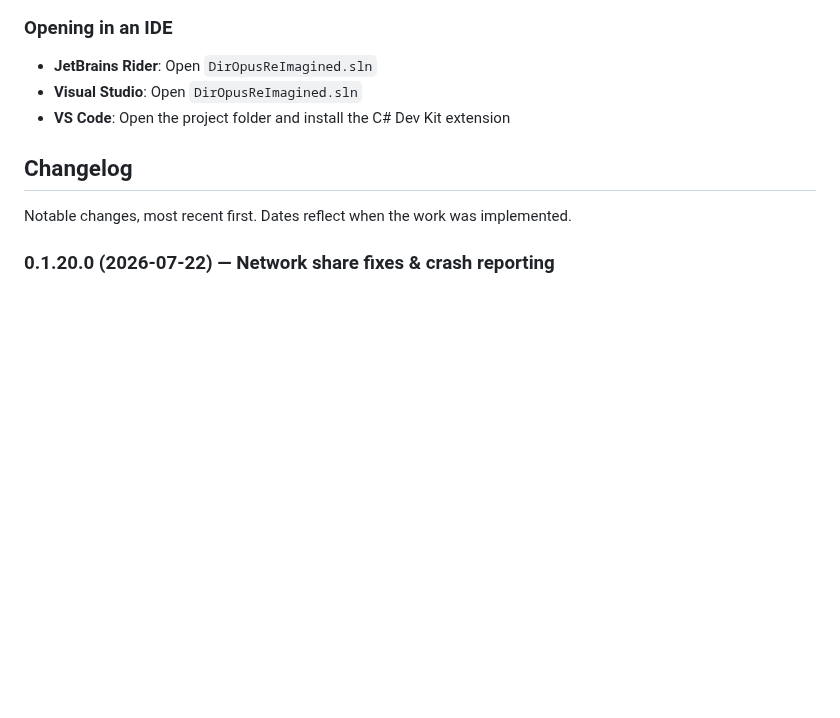
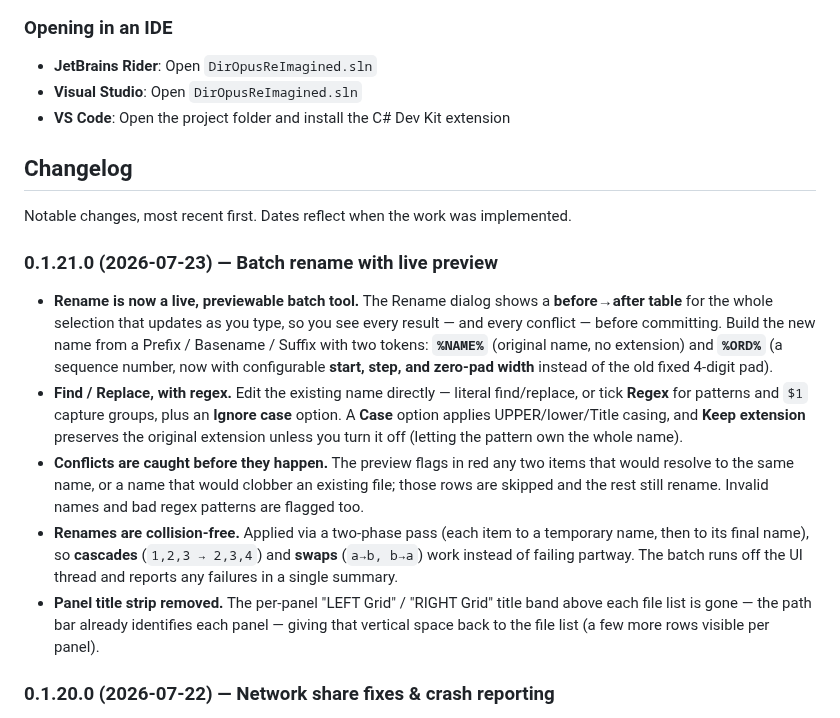
Before and after one commit to Harlock123/DirOpusReImagined, a Markdown page: README.md, the part around one of its changes. Rendered like a GitHub page; blank space fills up the shorter version.

```diff
--- a/README.md
+++ b/README.md
@@ -1460,6 +1464,13 @@ The `Assets` folder (containing button icons) must also be present alongside the
 
 Notable changes, most recent first. Dates reflect when the work was implemented.
 
+### 0.1.21.0 (2026-07-23) — Batch rename with live preview
+- **Rename is now a live, previewable batch tool.** The Rename dialog shows a **before→after table** for the whole selection that updates as you type, so you see every result — and every conflict — before committing. Build the new name from a Prefix / Basename / Suffix with two tokens: **`%NAME%`** (original name, no extension) and **`%ORD%`** (a sequence number, now with configurable **start, step, and zero-pad width** instead of the old fixed 4-digit pad).
+- **Find / Replace, with regex.** Edit the existing name directly — literal find/replace, or tick **Regex** for patterns and `$1` capture groups, plus an **Ignore case** option. A **Case** option applies UPPER/lower/Title casing, and **Keep extension** preserves the original extension unless you turn it off (letting the pattern own the whole name).
+- **Conflicts are caught before they happen.** The preview flags in red any two items that would resolve to the same name, or a name that would clobber an existing file; those rows are skipped and the rest still rename. Invalid names and bad regex patterns are flagged too.
+- **Renames are collision-free.** Applied via a two-phase pass (each item to a temporary name, then to its final name), so **cascades** (`1,2,3 → 2,3,4`) and **swaps** (`a→b, b→a`) work instead of failing partway. The batch runs off the UI thread and reports any failures in a single summary.
+- **Panel title strip removed.** The per-panel "LEFT Grid" / "RIGHT Grid" title band above each file list is gone — the path bar already identifies each panel — giving that vertical space back to the file list (a few more rows visible per panel).
+
 ### 0.1.20.0 (2026-07-22) — Network share fixes & crash reporting
 - **Copying to a Windows network share now actually writes to the share** — copy or move to a UNC path (`\\SERVER\SHARE\FOLDER`) reported success but nothing arrived, and a second attempt claimed files would be overwritten even though the share was empty. The panel paths were being run through a blind "collapse double backslashes" cleanup that ate the UNC prefix itself, turning `\\SERVER\SHARE\FOLDER` into `\SERVER\SHARE\FOLDER` — which Windows resolves against the *current drive*. The transfer then silently created and filled `C:\SERVER\SHARE\FOLDER` on the local disk, and the "already exists" check read back from that same wrong location. Separator cleanup now preserves a leading UNC prefix (both `\\server\share` and `//server/share` forms) everywhere it is applied: transfers, the `%LPATH%`/`%RPATH%` button tokens, terminal launching, config start paths, and double-click launching of executables.
   - *If you hit this before upgrading*, the files that appeared to vanish are most likely sitting in `C:\SERVER\SHARE\FOLDER\` (substituting your own server and share names). Recover them from there, then delete the stray tree.
```
Also changed, not shown: other parts of README.md (+5 -1 lines), ScreenShots/DORI_Main_Screen_Dracula.png, ScreenShots/DORI_Main_Screen_Nord.png, ScreenShots/DORI_Main_Screen_Solorized_dark.png, ScreenShots/DORI_Main_Screen_Solorized_light.png, ScreenShots/Rename_Dialog.png (added), 2 other files.
